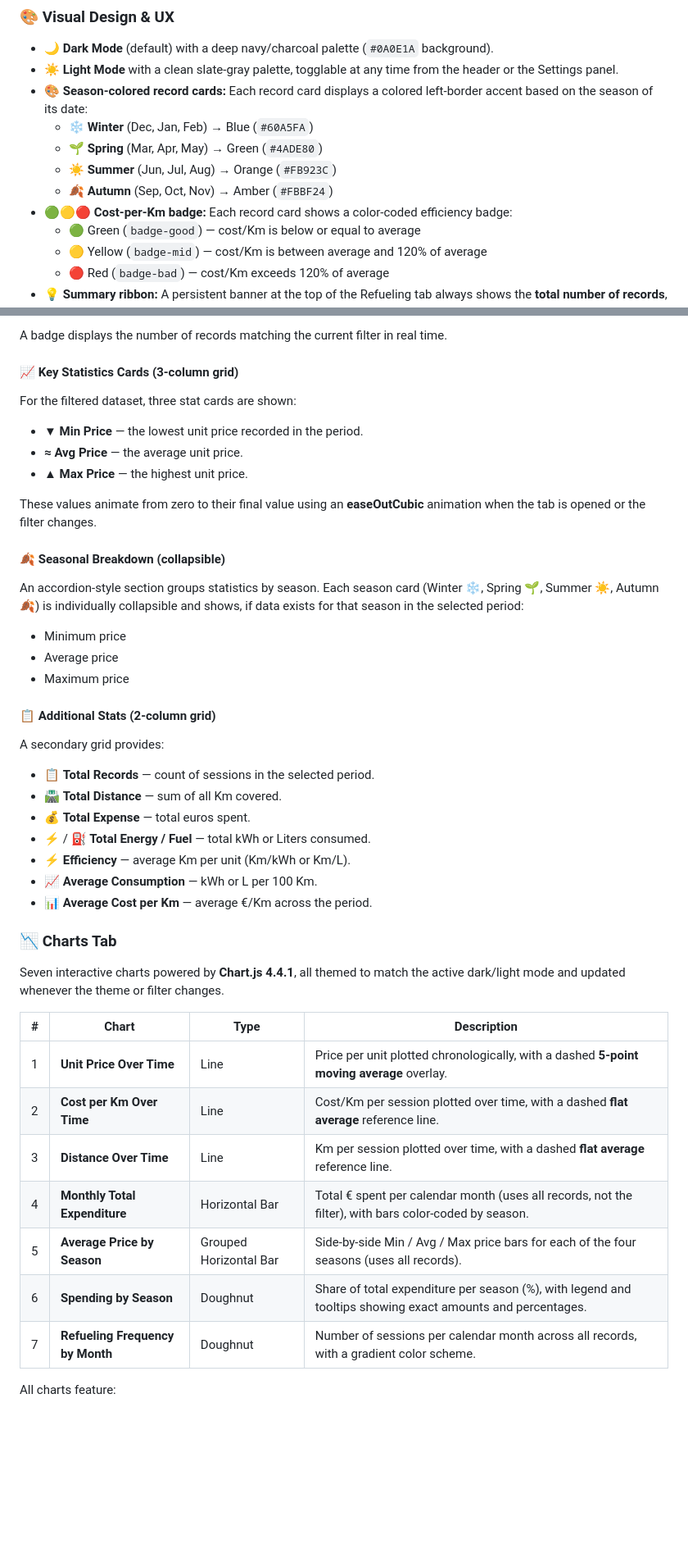
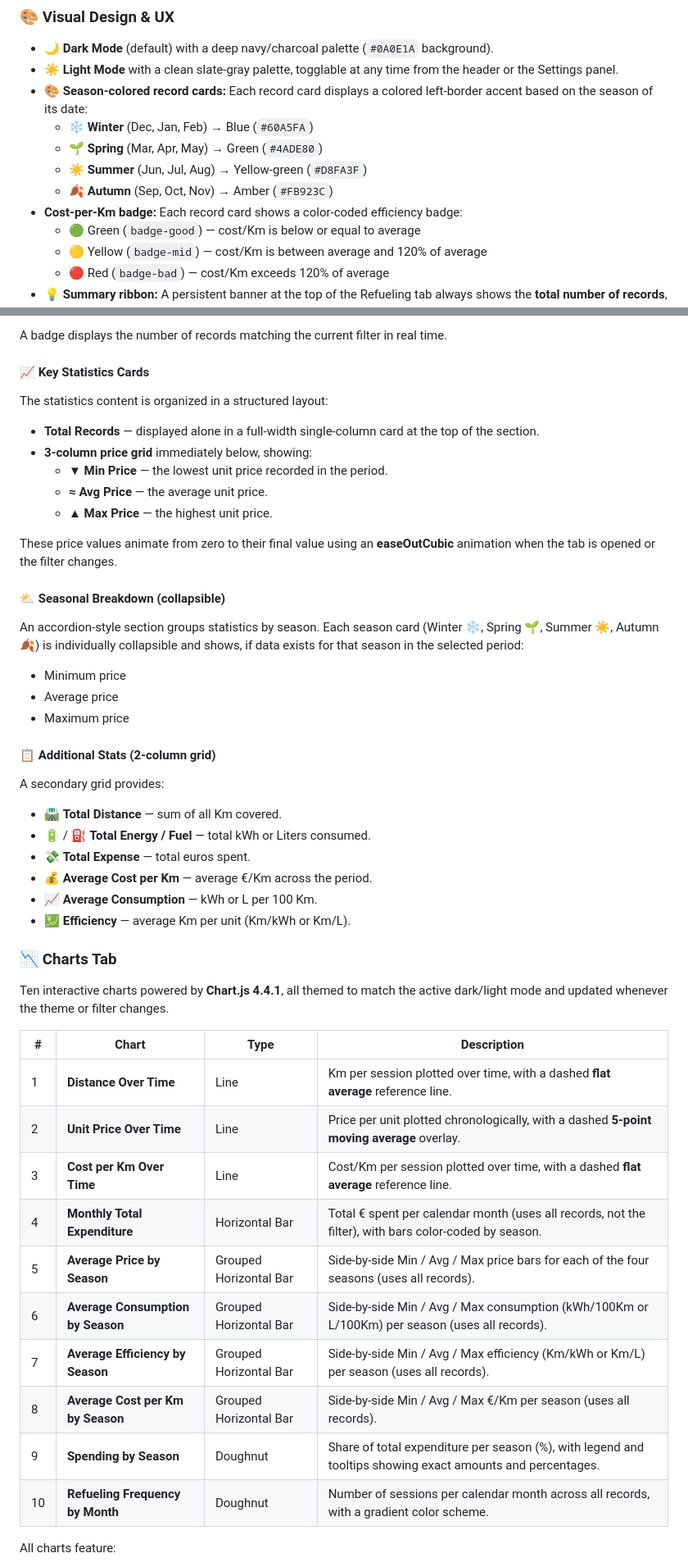
Before and after one commit to GianfrancoPiazzolla/Charge-Master, a Markdown page: README.md, 2 parts joined by grey strips. Shown at 82% size. Drawn GitHub-style; blank space fills up the shorter version.

```diff
--- a/README.md
+++ b/README.md
@@ -71,9 +71,9 @@
 - **🎨 Season-colored record cards:** Each record card displays a colored left-border accent based on the season of its date:
   - ❄️ **Winter** (Dec, Jan, Feb) → Blue (`#60A5FA`)
   - 🌱 **Spring** (Mar, Apr, May) → Green (`#4ADE80`)
-  - ☀️ **Summer** (Jun, Jul, Aug) → Orange (`#FB923C`)
-  - 🍂 **Autumn** (Sep, Oct, Nov) → Amber (`#FBBF24`)
-- **🟢🟡🔴 Cost-per-Km badge:** Each record card shows a color-coded efficiency badge:
+  - ☀️ **Summer** (Jun, Jul, Aug) → Yellow-green (`#D8FA3F`)
+  - 🍂 **Autumn** (Sep, Oct, Nov) → Amber (`#FB923C`)
+- **Cost-per-Km badge:** Each record card shows a color-coded efficiency badge:
   - 🟢 Green (`badge-good`) — cost/Km is below or equal to average
   - 🟡 Yellow (`badge-mid`) — cost/Km is between average and 120% of average
   - 🔴 Red (`badge-bad`) — cost/Km exceeds 120% of average
@@ -96,16 +96,19 @@ The filter can be set to one of three modes using a **segmented control**:
 
 A badge displays the number of records matching the current filter in real time.
 
-#### 📈 Key Statistics Cards (3-column grid)
+#### 📈 Key Statistics Cards
 
-For the filtered dataset, three stat cards are shown:
-- **▼ Min Price** — the lowest unit price recorded in the period.
-- **≈ Avg Price** — the average unit price.
-- **▲ Max Price** — the highest unit price.
+The statistics content is organized in a structured layout:
 
-These values animate from zero to their final value using an **easeOutCubic** animation when the tab is opened or the filter changes.
+- **Total Records** — displayed alone in a full-width single-column card at the top of the section.
+- **3-column price grid** immediately below, showing:
+  - **▼ Min Price** — the lowest unit price recorded in the period.
+  - **≈ Avg Price** — the average unit price.
+  - **▲ Max Price** — the highest unit price.
 
-#### 🍂 Seasonal Breakdown (collapsible)
+These price values animate from zero to their final value using an **easeOutCubic** animation when the tab is opened or the filter changes.
+
+#### ⛅ Seasonal Breakdown (collapsible)
 
 An accordion-style section groups statistics by season. Each season card (Winter ❄️, Spring 🌱, Summer ☀️, Autumn 🍂) is individually collapsible and shows, if data exists for that season in the selected period:
 - Minimum price
@@ -115,27 +118,29 @@ An accordion-style section groups statistics by season. Each season card (Winter
 #### 📋 Additional Stats (2-column grid)
 
 A secondary grid provides:
-- 📋 **Total Records** — count of sessions in the selected period.
 - 🛣️ **Total Distance** — sum of all Km covered.
-- 💰 **Total Expense** — total euros spent.
-- ⚡ / ⛽ **Total Energy / Fuel** — total kWh or Liters consumed.
-- ⚡ **Efficiency** — average Km per unit (Km/kWh or Km/L).
+- 🔋 / ⛽ **Total Energy / Fuel** — total kWh or Liters consumed.
+- 💸 **Total Expense** — total euros spent.
+- 💰 **Average Cost per Km** — average €/Km across the period.
 - 📈 **Average Consumption** — kWh or L per 100 Km.
-- 📊 **Average Cost per Km** — average €/Km across the period.
+- 💹 **Efficiency** — average Km per unit (Km/kWh or Km/L).
 
 ### 📉 Charts Tab
 
-Seven interactive charts powered by **Chart.js 4.4.1**, all themed to match the active dark/light mode and updated whenever the theme or filter changes.
+Ten interactive charts powered by **Chart.js 4.4.1**, all themed to match the active dark/light mode and updated whenever the theme or filter changes.
 
 | # | Chart | Type | Description |
 |---|-------|------|-------------|
-| 1 | **Unit Price Over Time** | Line | Price per unit plotted chronologically, with a dashed **5-point moving average** overlay. |
-| 2 | **Cost per Km Over Time** | Line | Cost/Km per session plotted over time, with a dashed **flat average** reference line. |
-| 3 | **Distance Over Time** | Line | Km per session plotted over time, with a dashed **flat average** reference line. |
+| 1 | **Distance Over Time** | Line | Km per session plotted over time, with a dashed **flat average** reference line. |
+| 2 | **Unit Price Over Time** | Line | Price per unit plotted chronologically, with a dashed **5-point moving average** overlay. |
+| 3 | **Cost per Km Over Time** | Line | Cost/Km per session plotted over time, with a dashed **flat average** reference line. |
 | 4 | **Monthly Total Expenditure** | Horizontal Bar | Total € spent per calendar month (uses all records, not the filter), with bars color-coded by season. |
 | 5 | **Average Price by Season** | Grouped Horizontal Bar | Side-by-side Min / Avg / Max price bars for each of the four seasons (uses all records). |
-| 6 | **Spending by Season** | Doughnut | Share of total expenditure per season (%), with legend and tooltips showing exact amounts and percentages. |
-| 7 | **Refueling Frequency by Month** | Doughnut | Number of sessions per calendar month across all records, with a gradient color scheme. |
+| 6 | **Average Consumption by Season** | Grouped Horizontal Bar | Side-by-side Min / Avg / Max consumption (kWh/100Km or L/100Km) per season (uses all records). |
+| 7 | **Average Efficiency by Season** | Grouped Horizontal Bar | Side-by-side Min / Avg / Max efficiency (Km/kWh or Km/L) per season (uses all records). |
+| 8 | **Average Cost per Km by Season** | Grouped Horizontal Bar | Side-by-side Min / Avg / Max €/Km per season (uses all records). |
+| 9 | **Spending by Season** | Doughnut | Share of total expenditure per season (%), with legend and tooltips showing exact amounts and percentages. |
+| 10 | **Refueling Frequency by Month** | Doughnut | Number of sessions per calendar month across all records, with a gradient color scheme. |
 
 All charts feature:
 - 800ms entrance animation with `easeInOutQuart` easing.
```
Also changed, not shown: other parts of README.md (+16 -11 lines).
